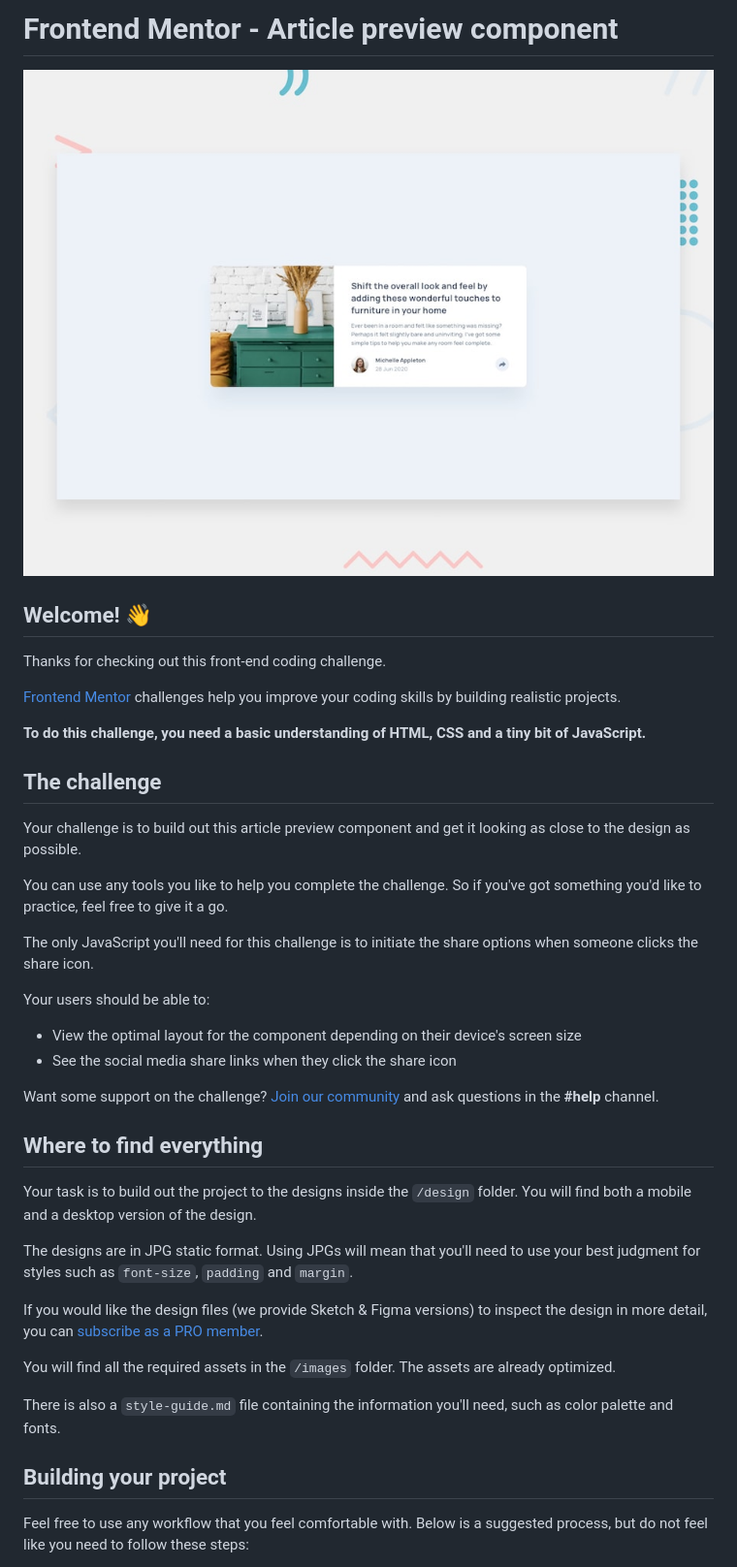
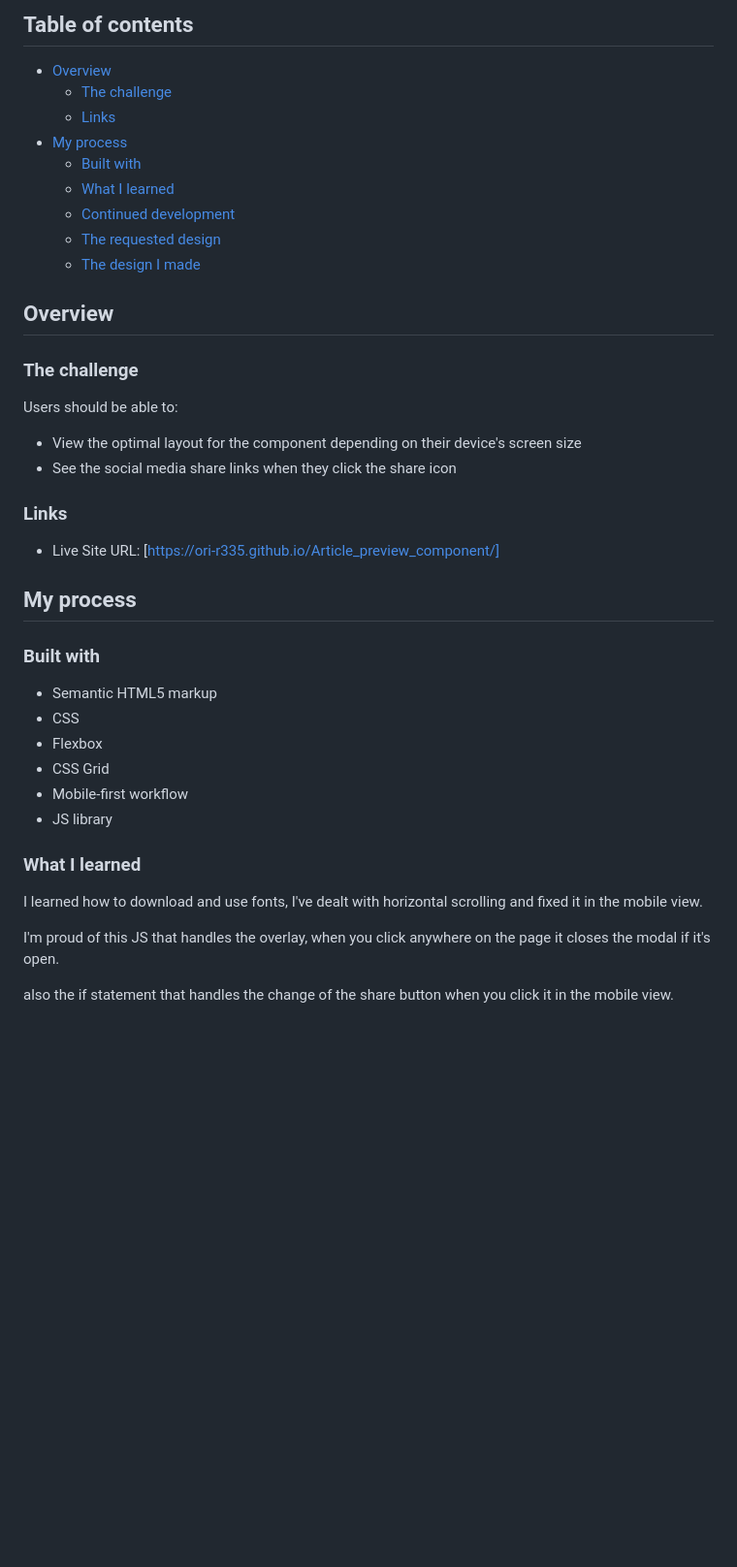
Before and after one commit to Ori-r335/Article_preview_component, a Markdown page: README.md, the part around the change printed below. Shown: that part at 97% size. Drawn GitHub-style; blank space fills up the shorter version.

```diff
--- a/README.md
+++ b/README.md
@@ -1,43 +1,44 @@
-# Frontend Mentor - Article preview component
+## Table of contents
 
-![Design preview for the Article preview component coding challenge](./design/desktop-preview.jpg)
+- [Overview](#overview)
+  - [The challenge](#the-challenge)
+  - [Links](#links)
+- [My process](#my-process)
+  - [Built with](#built-with)
+  - [What I learned](#what-i-learned)
+  - [Continued development](#continued-development)
+  - [The requested design](#The-requested-design)
+  - [The design I made](#The-design-I-made)
 
-## Welcome! 👋
+## Overview
 
-Thanks for checking out this front-end coding challenge.
+### The challenge
 
-[Frontend Mentor](https://www.frontendmentor.io) challenges help you improve your coding skills by building realistic projects.
-
-**To do this challenge, you need a basic understanding of HTML, CSS and a tiny bit of JavaScript.**
-
-## The challenge
-
-Your challenge is to build out this article preview component and get it looking as close to the design as possible.
-
-You can use any tools you like to help you complete the challenge. So if you've got something you'd like to practice, feel free to give it a go.
-
-The only JavaScript you'll need for this challenge is to initiate the share options when someone clicks the share icon.
-
-Your users should be able to:
+Users should be able to:
 
 - View the optimal layout for the component depending on their device's screen size
 - See the social media share links when they click the share icon
 
-Want some support on the challenge? [Join our community](https://www.frontendmentor.io/community) and ask questions in the **#help** channel.
+### Links
 
-## Where to find everything
+- Live Site URL: [https://ori-r335.github.io/Article_preview_component/]
 
-Your task is to build out the project to the designs inside the `/design` folder. You will find both a mobile and a desktop version of the design.
+## My process
 
-The designs are in JPG static format. Using JPGs will mean that you'll need to use your best judgment for styles such as `font-size`, `padding` and `margin`.
+### Built with
 
-If you would like the design files (we provide Sketch & Figma versions) to inspect the design in more detail, you can [subscribe as a PRO member](https://www.frontendmentor.io/pro).
+- Semantic HTML5 markup
+- CSS
+- Flexbox
+- CSS Grid
+- Mobile-first workflow
+- JS library
 
-You will find all the required assets in the `/images` folder. The assets are already optimized.
+### What I learned
 
-There is also a `style-guide.md` file containing the information you'll need, such as color palette and fonts.
+I learned how to download and use fonts, I've dealt with horizontal scrolling and fixed it in the mobile view.
 
-## Building your project
+I'm proud of this JS that handles the overlay, when you click anywhere on the page it closes the modal if it's open.
 
-Feel free to use any workflow that you feel comfortable with. Below is a suggested process, but do not feel like you need to follow these steps:
+also the if statement that handles the change of the share button when you click it in the mobile view.
 
```
Also changed, not shown: other parts of README.md (+29 -42 lines), README-template.md (deleted, +0 -111 lines), style-guide.md (deleted, +0 -38 lines), design of my code/1440 px - my code no modal.png (added), design of my code/1440 px - my code.png (added), design of my code/375px - my code no modal.png (added), design of my code/375px - my code.png (added), 3 other files.
